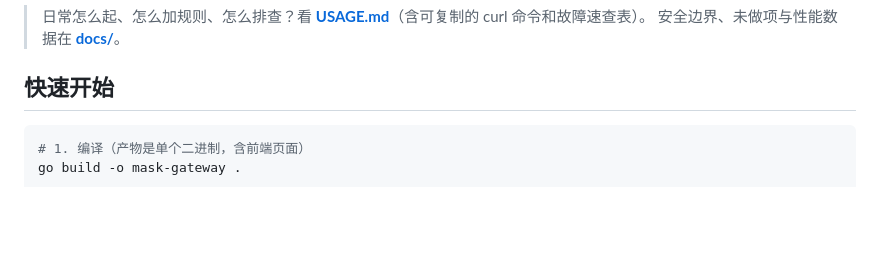
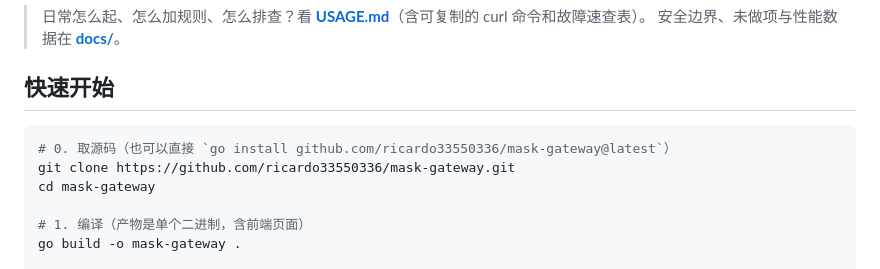
Before and after one commit to ricardo33550336/mask-gateway, a Markdown page: README.md, the part around the change. Rendered like a GitHub page; blank space fills up the shorter version.

````diff
--- a/README.md
+++ b/README.md
@@ -27,6 +27,10 @@
 ## 快速开始
 
 ```bash
+# 0. 取源码（也可以直接 `go install github.com/ricardo33550336/mask-gateway@latest`）
+git clone https://github.com/ricardo33550336/mask-gateway.git
+cd mask-gateway
+
 # 1. 编译（产物是单个二进制，含前端页面）
 go build -o mask-gateway .
 
````
Also changed, not shown: AGENTS.md (+24 -3 lines), USAGE.md (+1 -1 lines).
